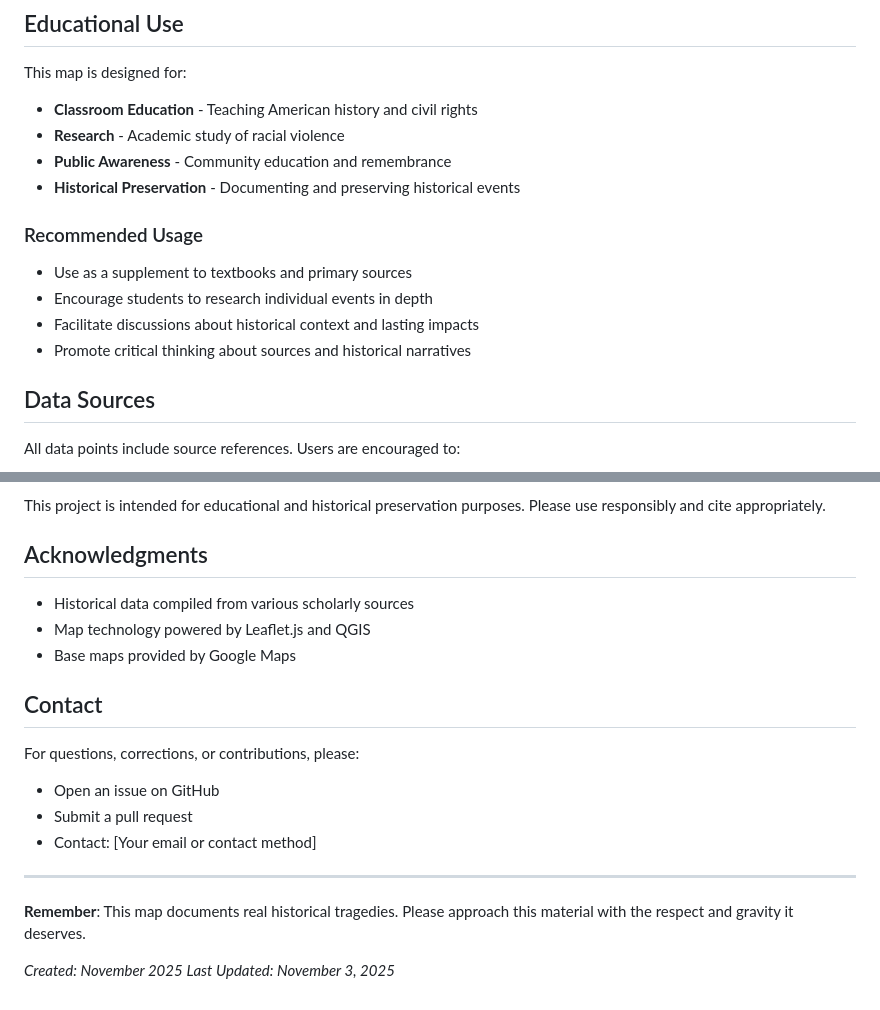
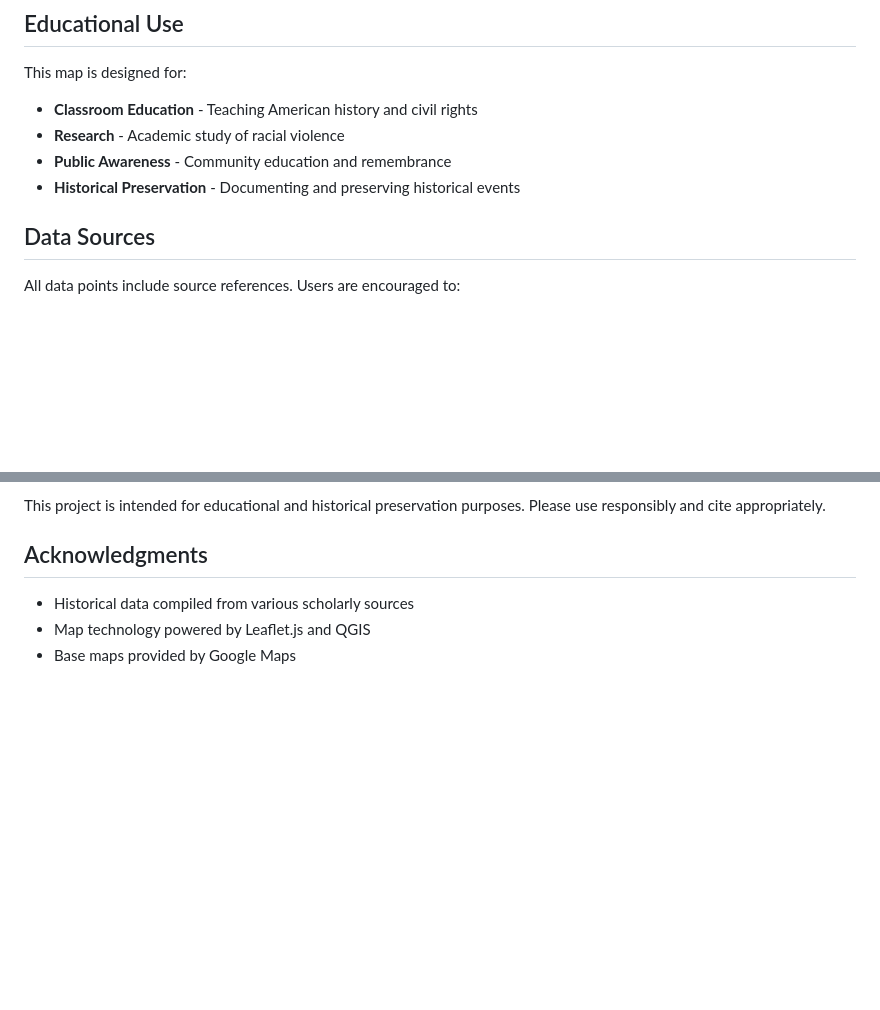
Before and after one commit to Ingramml/racial-terror-map, a Markdown page: README.md, 2 parts joined by grey strips. GitHub-like rendering; blank space fills up the shorter version.

```diff
--- a/README.md
+++ b/README.md
@@ -139,13 +87,6 @@ This map is designed for:
 - **Research** - Academic study of racial violence
 - **Public Awareness** - Community education and remembrance
 - **Historical Preservation** - Documenting and preserving historical events
-
-### Recommended Usage
-
-- Use as a supplement to textbooks and primary sources
-- Encourage students to research individual events in depth
-- Facilitate discussions about historical context and lasting impacts
-- Promote critical thinking about sources and historical narratives
 
 ## Data Sources
 
@@ -227,17 +168,3 @@ This project is intended for educational and historical preservation purposes. P
 - Historical data compiled from various scholarly sources
 - Map technology powered by Leaflet.js and QGIS
 - Base maps provided by Google Maps
-
-## Contact
-
-For questions, corrections, or contributions, please:
-- Open an issue on GitHub
-- Submit a pull request
-- Contact: [Your email or contact method]
-
----
-
-**Remember**: This map documents real historical tragedies. Please approach this material with the respect and gravity it deserves.
-
-*Created: November 2025*
-*Last Updated: November 3, 2025*
```
Also changed, not shown: other parts of README.md (+1 -53 lines).
